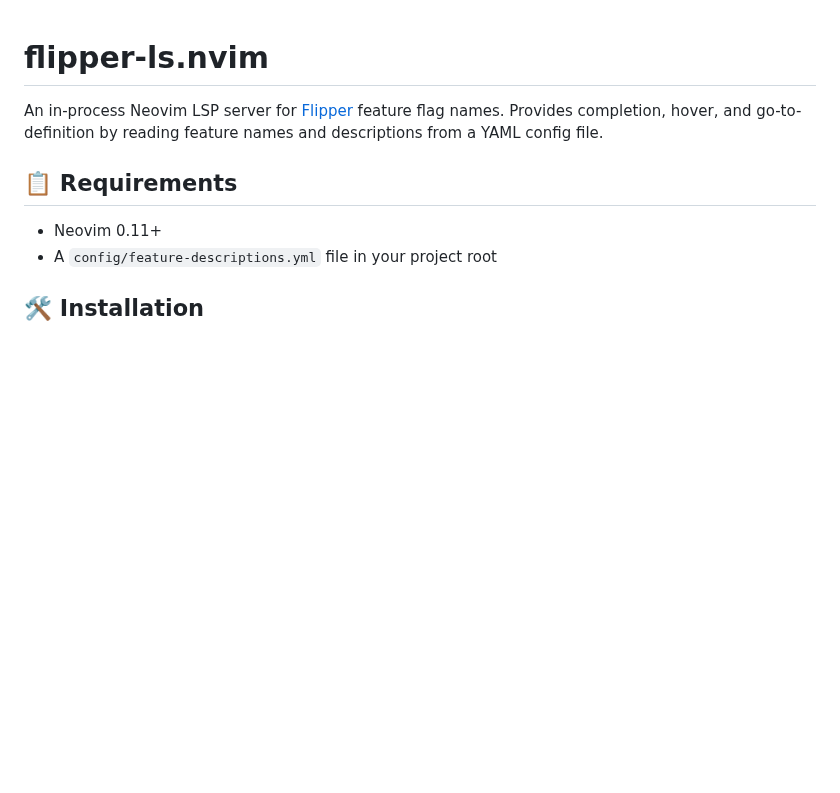
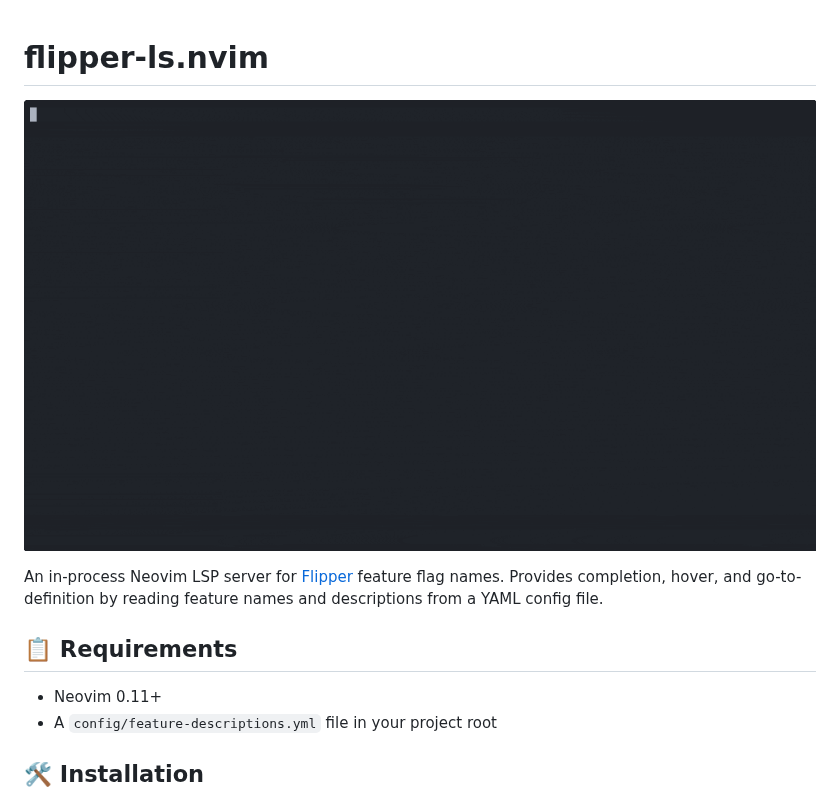
Before and after one commit to wassimk/flipper-ls.nvim, a Markdown page: README.md, the part around the change. Drawn GitHub-style; pictures changed too: demo.gif (added); blank space fills up the shorter version.

Commit message:
docs: add demo GIF to README

```diff
--- a/README.md
+++ b/README.md
@@ -1,4 +1,6 @@
 # flipper-ls.nvim
+
+![demo](demo.gif)
 
 An in-process Neovim LSP server for [Flipper](https://github.com/jnunemaker/flipper) feature flag names. Provides completion, hover, and go-to-definition by reading feature names and descriptions from a YAML config file.
 
```
Also changed, not shown: 1 other file.
